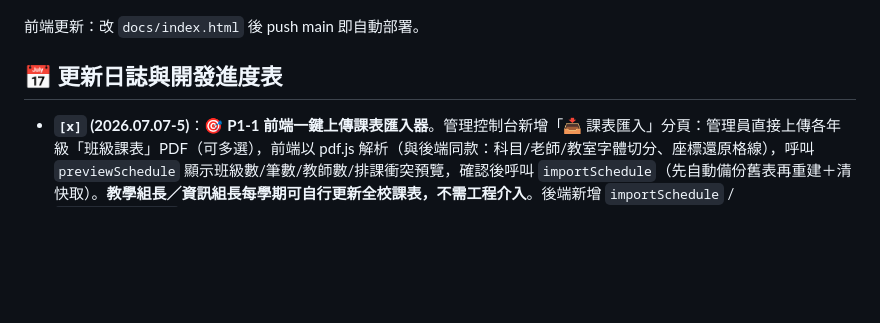
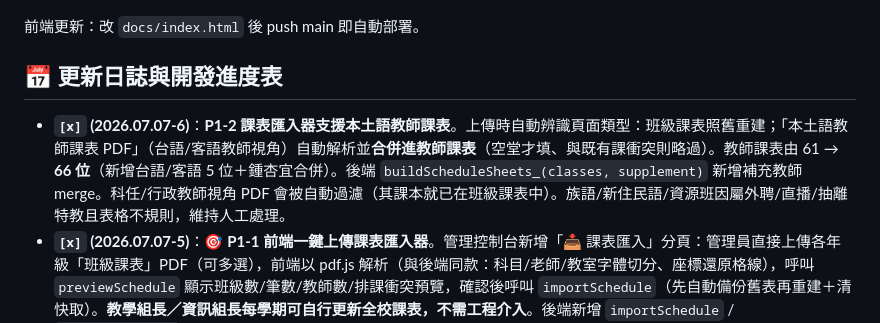
Before and after one commit to cagoooo/smes-substitute, a Markdown page: README.md, the part around the change. Rendered like a GitHub page; blank space fills up the shorter version.

Commit message:
📋 進度表：P1-2 本土語教師課表匯入合併 (教師課表66位, 2026.07.07-6)

```diff
--- a/README.md
+++ b/README.md
@@ -43,6 +43,7 @@ clasp update-deployment <deploymentId> -V <版本號> -d "更新說明"
 
 ## 📅 更新日誌與開發進度表
 
+- **`[x]` (2026.07.07-6)**：**P1-2 課表匯入器支援本土語教師課表**。上傳時自動辨識頁面類型：班級課表照舊重建；「本土語教師課表 PDF」（台語/客語教師視角）自動解析並**合併進教師課表**（空堂才填、與既有課衝突則略過）。教師課表由 61 → **66 位**（新增台語/客語 5 位＋鍾杏宜合併）。後端 `buildScheduleSheets_(classes, supplement)` 新增補充教師 merge。科任/行政教師視角 PDF 會被自動過濾（其課本就已在班級課表中）。族語/新住民語/資源班因屬外聘/直播/抽離特教且表格不規則，維持人工處理。
 - **`[x]` (2026.07.07-5)**：🎯 **P1-1 前端一鍵上傳課表匯入器**。管理控制台新增「📥 課表匯入」分頁：管理員直接上傳各年級「班級課表」PDF（可多選），前端以 pdf.js 解析（與後端同款：科目/老師/教室字體切分、座標還原格線），呼叫 `previewSchedule` 顯示班級數/筆數/教師數/排課衝突預覽，確認後呼叫 `importSchedule`（先自動備份舊表再重建＋清快取）。**教學組長／資訊組長每學期可自行更新全校課表，不需工程介入**。後端新增 `importSchedule` / `previewSchedule` 兩支管理員專用 API。
 - **`[x]` (2026.07.07-4)**：靜默更新後補跳「已更新」提示。保留「登入且閒置時靜默換版不打斷」邏輯，但於換版前用 `sessionStorage` 設旗標，讓重整後的新頁面補跳一個 2 秒非阻斷 toast「✅ 已更新到最新版 vX」再清旗標（不重複跳），解決「更新無感、不知道換版了沒」。
 - **`[x]` (2026.07.07-3)**：🎯 **全校真實課表匯入機制 + 管理員模擬教師登入**：
```
